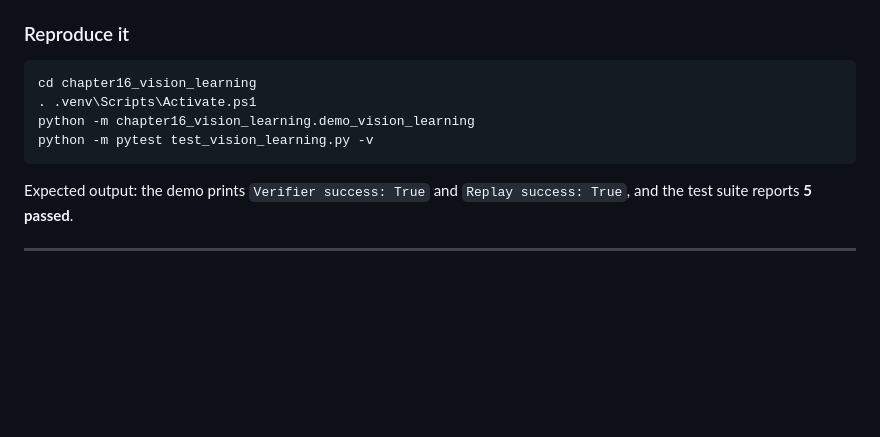
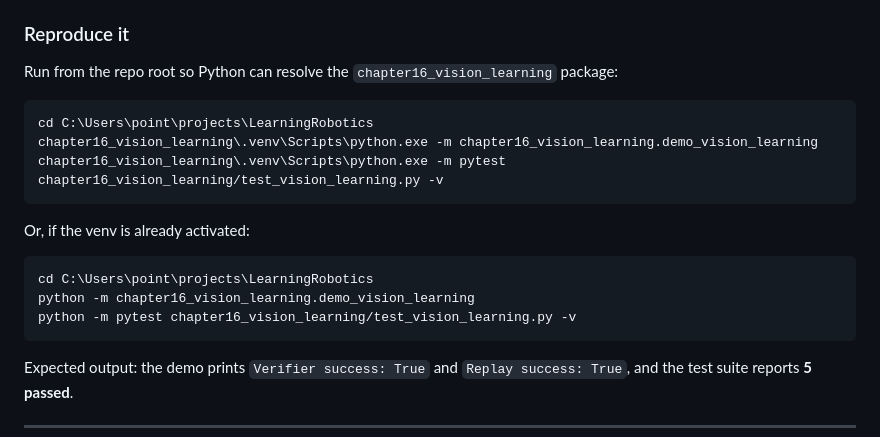
Before and after one commit to satyamdas03/LearningRobotics, a Markdown page: README.md, the part around the change. GitHub-like rendering; blank space fills up the shorter version.

Commit message:
docs(readme): correct chapter16 demo run-from-root instructions

````diff
--- a/README.md
+++ b/README.md
@@ -261,11 +261,20 @@ What happens end-to-end:
 
 ### Reproduce it
 
+Run from the repo root so Python can resolve the `chapter16_vision_learning` package:
+
 ```powershell
-cd chapter16_vision_learning
-. .venv\Scripts\Activate.ps1
+cd C:\Users\point\projects\LearningRobotics
+chapter16_vision_learning\.venv\Scripts\python.exe -m chapter16_vision_learning.demo_vision_learning
+chapter16_vision_learning\.venv\Scripts\python.exe -m pytest chapter16_vision_learning/test_vision_learning.py -v
+```
+
+Or, if the venv is already activated:
+
+```powershell
+cd C:\Users\point\projects\LearningRobotics
 python -m chapter16_vision_learning.demo_vision_learning
-python -m pytest test_vision_learning.py -v
+python -m pytest chapter16_vision_learning/test_vision_learning.py -v
 ```
 
 Expected output: the demo prints `Verifier success: True` and `Replay success: True`, and the test suite reports **5 passed**.
````
